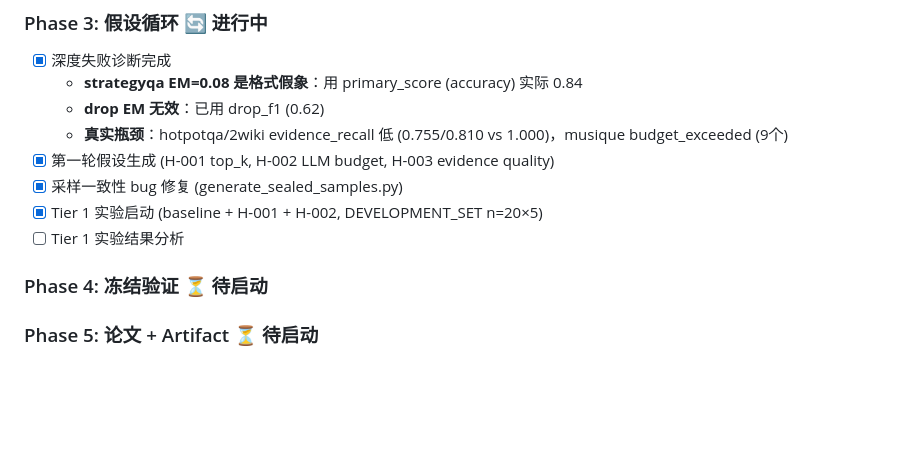
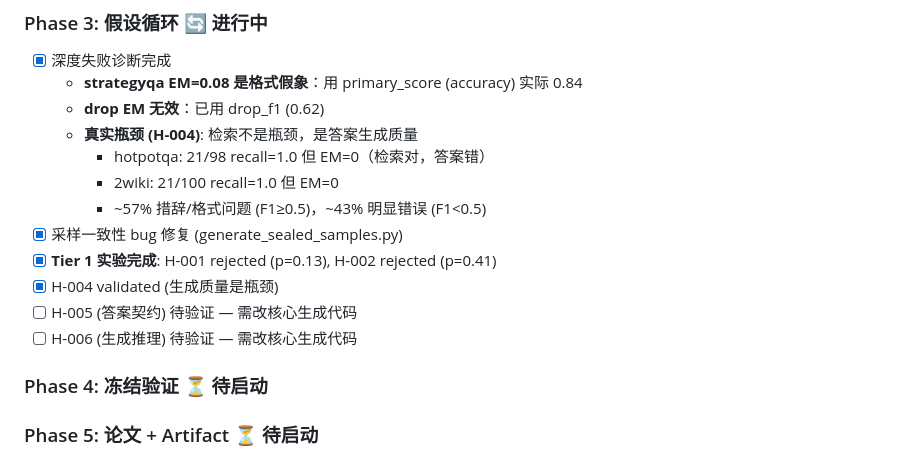
Before and after one commit to Meng0329/SlotRAG, a Markdown page: research/STATE.md, the part around the change. GitHub-like rendering; blank space fills up the shorter version.

Commit message:
docs(phase3): update STATE with Tier 1 findings and H-004/H-005/H-006

```diff
--- a/research/STATE.md
+++ b/research/STATE.md
@@ -53,11 +53,15 @@
 - [x] 深度失败诊断完成
   - **strategyqa EM=0.08 是格式假象**：用 primary_score (accuracy) 实际 0.84
   - **drop EM 无效**：已用 drop_f1 (0.62)
-  - **真实瓶颈**：hotpotqa/2wiki evidence_recall 低 (0.755/0.810 vs 1.000)，musique budget_exceeded (9个)
-- [x] 第一轮假设生成 (H-001 top_k, H-002 LLM budget, H-003 evidence quality)
+  - **真实瓶颈 (H-004)**: 检索不是瓶颈，是答案生成质量
+    - hotpotqa: 21/98 recall=1.0 但 EM=0（检索对，答案错）
+    - 2wiki: 21/100 recall=1.0 但 EM=0
+    - ~57% 措辞/格式问题 (F1≥0.5)，~43% 明显错误 (F1<0.5)
 - [x] 采样一致性 bug 修复 (generate_sealed_samples.py)
-- [x] Tier 1 实验启动 (baseline + H-001 + H-002, DEVELOPMENT_SET n=20×5)
-- [ ] Tier 1 实验结果分析
+- [x] **Tier 1 实验完成**: H-001 rejected (p=0.13), H-002 rejected (p=0.41)
+- [x] H-004 validated (生成质量是瓶颈)
+- [ ] H-005 (答案契约) 待验证 — 需改核心生成代码
+- [ ] H-006 (生成推理) 待验证 — 需改核心生成代码
 
 ### Phase 4: 冻结验证 ⏳ 待启动
 ### Phase 5: 论文 + Artifact ⏳ 待启动
```
